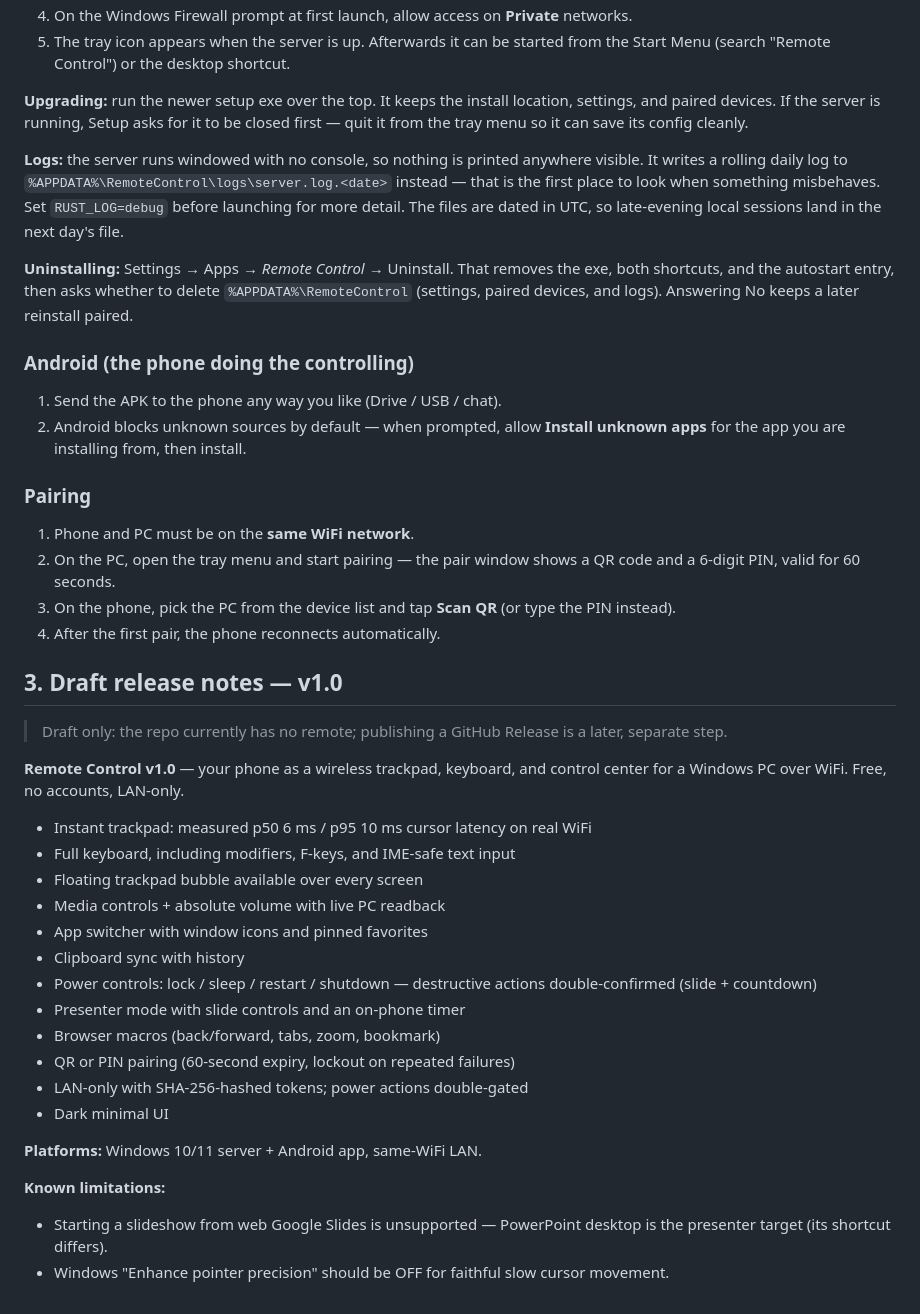
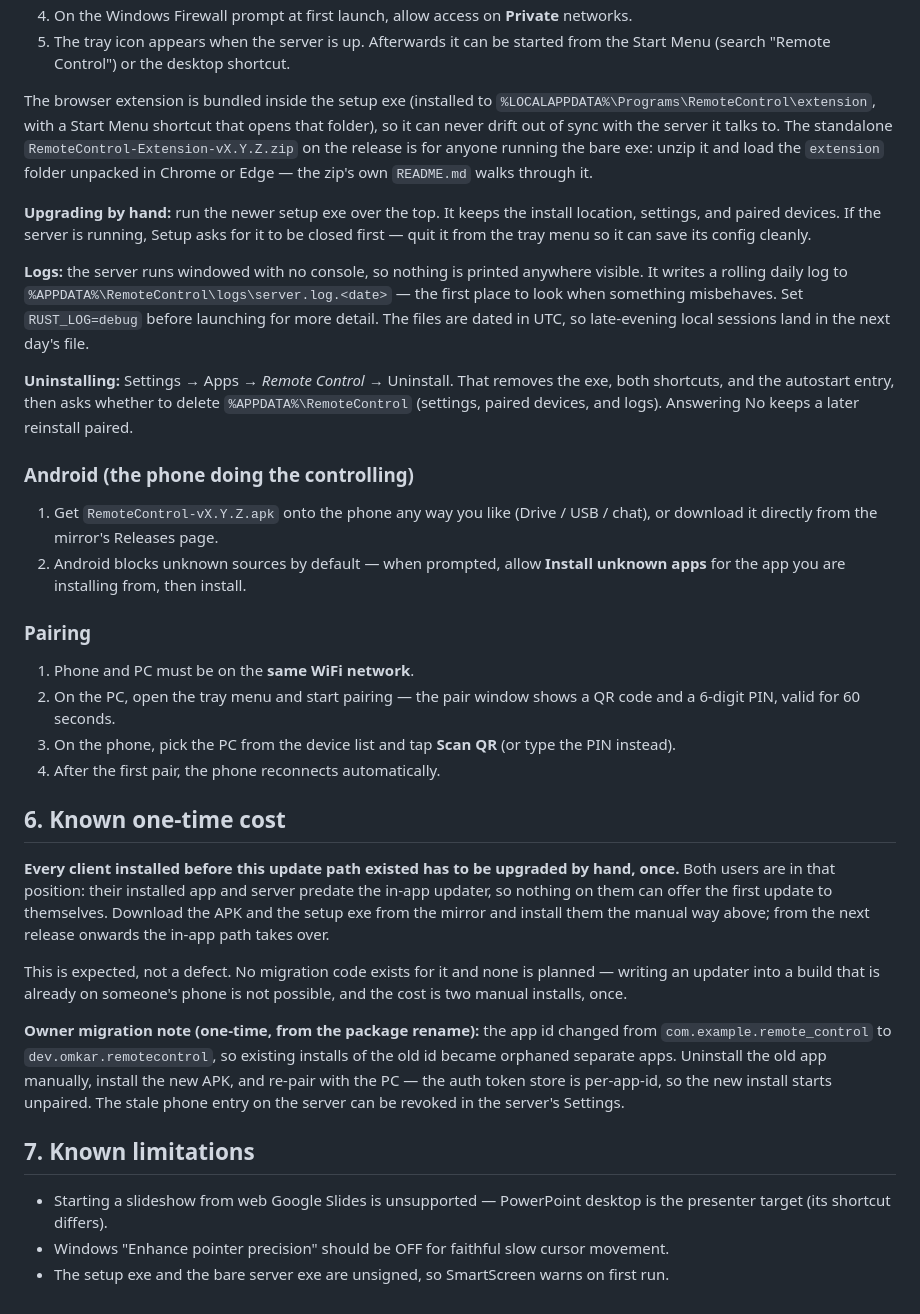
Before and after one commit to nandodeomkar/remote-control, a Markdown page: DISTRIBUTION.md, the part around one of its changes. Rendered like a GitHub page.

```diff
--- a/DISTRIBUTION.md
+++ b/DISTRIBUTION.md
@@ -109,26 +178,35 @@ stale phone entry on the server can be revoked in the server's Settings.
 5. The tray icon appears when the server is up. Afterwards it can be started
    from the Start Menu (search "Remote Control") or the desktop shortcut.
 
-**Upgrading:** run the newer setup exe over the top. It keeps the install
-location, settings, and paired devices. If the server is running, Setup asks
-for it to be closed first — quit it from the tray menu so it can save its
-config cleanly.
+The browser extension is bundled inside the setup exe (installed to
+`%LOCALAPPDATA%\Programs\RemoteControl\extension`, with a Start Menu shortcut
+that opens that folder), so it can never drift out of sync with the server it
+talks to. The standalone
+`RemoteControl-Extension-vX.Y.Z.zip` on the release is for anyone running the
+bare exe: unzip it and load the `extension` folder unpacked in Chrome or Edge
+— the zip's own `README.md` walks through it.
+
+**Upgrading by hand:** run the newer setup exe over the top. It keeps the
+install location, settings, and paired devices. If the server is running,
+Setup asks for it to be closed first — quit it from the tray menu so it can
+save its config cleanly.
 
 **Logs:** the server runs windowed with no console, so nothing is printed
 anywhere visible. It writes a rolling daily log to
-`%APPDATA%\RemoteControl\logs\server.log.<date>` instead — that is the first
-place to look when something misbehaves. Set `RUST_LOG=debug` before launching
-for more detail. The files are dated in UTC, so late-evening local sessions
-land in the next day's file.
+`%APPDATA%\RemoteControl\logs\server.log.<date>` — the first place to look
+when something misbehaves. Set `RUST_LOG=debug` before launching for more
+detail. The files are dated in UTC, so late-evening local sessions land in the
+next day's file.
 
 **Uninstalling:** Settings → Apps → *Remote Control* → Uninstall. That removes
 the exe, both shortcuts, and the autostart entry, then asks whether to delete
-`%APPDATA%\RemoteControl` (settings, paired devices, and logs). Answering No keeps a
-later reinstall paired.
+`%APPDATA%\RemoteControl` (settings, paired devices, and logs). Answering No
+keeps a later reinstall paired.
 
 ### Android (the phone doing the controlling)
 
-1. Send the APK to the phone any way you like (Drive / USB / chat).
+1. Get `RemoteControl-vX.Y.Z.apk` onto the phone any way you like (Drive /
+   USB / chat), or download it directly from the mirror's Releases page.
 2. Android blocks unknown sources by default — when prompted, allow
    **Install unknown apps** for the app you are installing from, then install.
 
@@ -141,33 +219,31 @@ later reinstall paired.
    (or type the PIN instead).
 4. After the first pair, the phone reconnects automatically.
 
-## 3. Draft release notes — v1.0
+## 6. Known one-time cost
 
-> Draft only: the repo currently has no remote; publishing a GitHub Release is
-> a later, separate step.
+**Every client installed before this update path existed has to be upgraded by
+hand, once.** Both users are in that position: their installed app and server
+predate the in-app updater, so nothing on them can offer the first update to
+themselves. Download the APK and the setup exe from the mirror and install
+them the manual way above; from the next release onwards the in-app path takes
+over.
 
-**Remote Control v1.0** — your phone as a wireless trackpad, keyboard, and
-control center for a Windows PC over WiFi. Free, no accounts, LAN-only.
+This is expected, not a defect. No migration code exists for it and none is
+planned — writing an updater into a build that is already on someone's phone
+is not possible, and the cost is two manual installs, once.
 
-- Instant trackpad: measured p50 6 ms / p95 10 ms cursor latency on real WiFi
-- Full keyboard, including modifiers, F-keys, and IME-safe text input
-- Floating trackpad bubble available over every screen
-- Media controls + absolute volume with live PC readback
-- App switcher with window icons and pinned favorites
-- Clipboard sync with history
-- Power controls: lock / sleep / restart / shutdown — destructive actions
-  double-confirmed (slide + countdown)
-- Presenter mode with slide controls and an on-phone timer
-- Browser macros (back/forward, tabs, zoom, bookmark)
-- QR or PIN pairing (60-second expiry, lockout on repeated failures)
-- LAN-only with SHA-256-hashed tokens; power actions double-gated
-- Dark minimal UI
+**Owner migration note (one-time, from the package rename):** the app id
+changed from `com.example.remote_control` to `dev.omkar.remotecontrol`, so
+existing installs of the old id became orphaned separate apps. Uninstall the
+old app manually, install the new APK, and re-pair with the PC — the auth
+token store is per-app-id, so the new install starts unpaired. The stale phone
+entry on the server can be revoked in the server's Settings.
 
-**Platforms:** Windows 10/11 server + Android app, same-WiFi LAN.
-
-**Known limitations:**
+## 7. Known limitations
 
 - Starting a slideshow from web Google Slides is unsupported — PowerPoint
   desktop is the presenter target (its shortcut differs).
 - Windows "Enhance pointer precision" should be OFF for faithful slow cursor
   movement.
+- The setup exe and the bare server exe are unsigned, so SmartScreen warns on
+  first run.
```
Also changed, not shown: other parts of DISTRIBUTION.md (+138 -69 lines).
